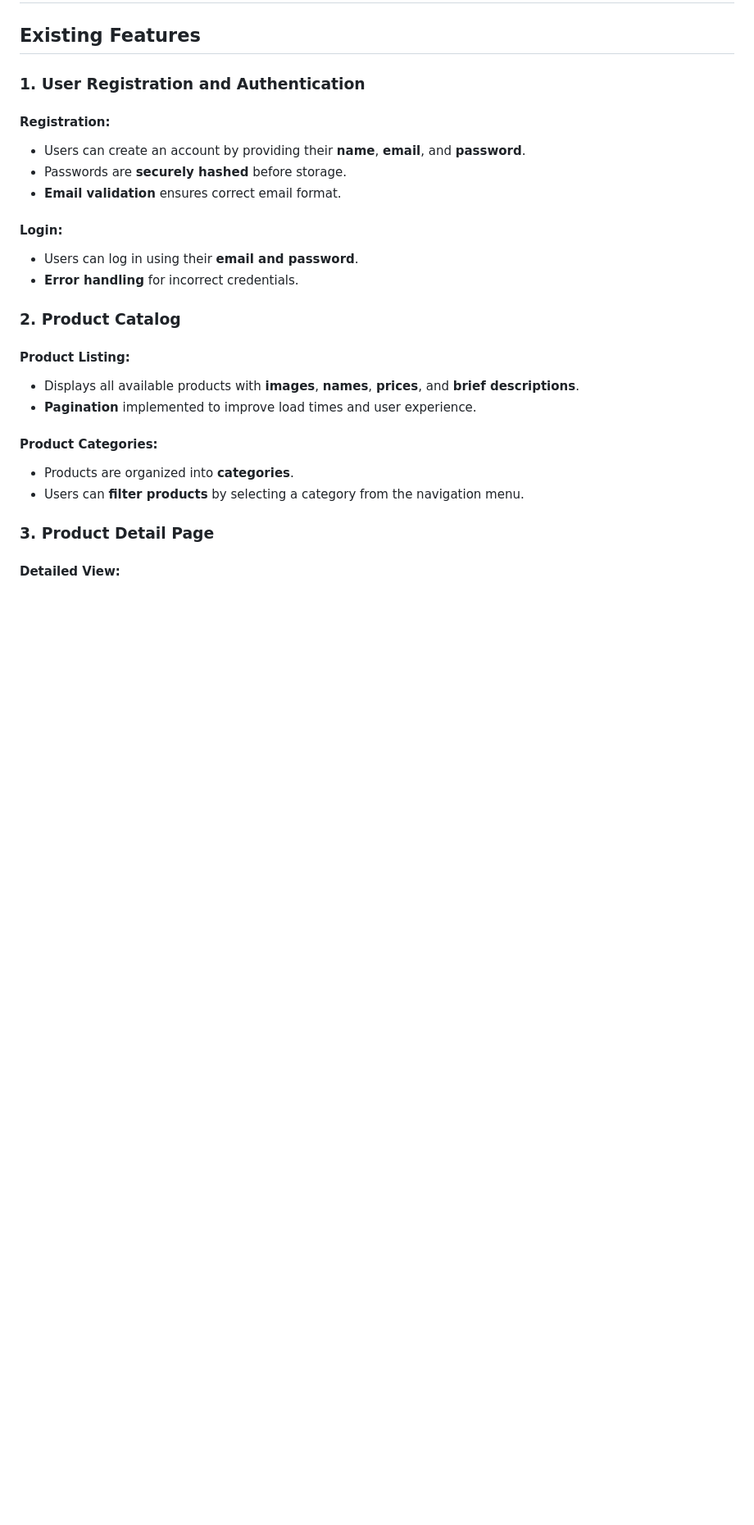
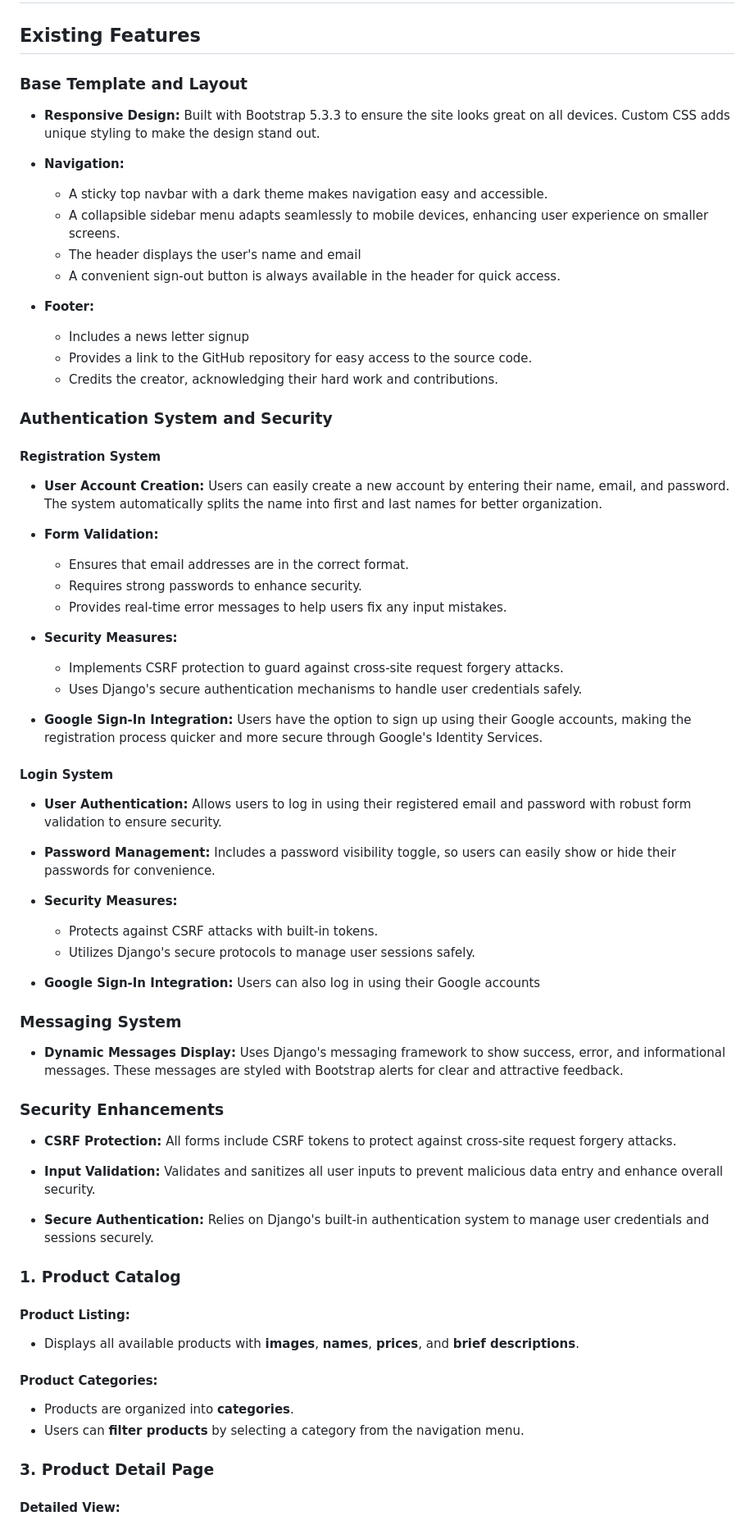
Before and after one commit to nathan-cool/E-commerce, a Markdown page: README.md, the part around the change printed below. Shown: that part at 82% size. GitHub-like rendering; blank space fills up the shorter version.

Commit message:
Update Features of readme

```diff
--- a/README.md
+++ b/README.md
@@ -197,22 +197,66 @@ This Agile approach enabled me to:
 
 ## Existing Features
 
-### 1. User Registration and Authentication
+### Base Template and Layout
 
-#### Registration:
-- Users can create an account by providing their **name**, **email**, and **password**.
-- Passwords are **securely hashed** before storage.
-- **Email validation** ensures correct email format.
+- **Responsive Design:** Built with Bootstrap 5.3.3 to ensure the site looks great on all devices. Custom CSS adds unique styling to make the design stand out.
 
-#### Login:
-- Users can log in using their **email and password**.
-- **Error handling** for incorrect credentials.
+- **Navigation:**
+  - A sticky top navbar with a dark theme makes navigation easy and accessible.
+  - A collapsible sidebar menu adapts seamlessly to mobile devices, enhancing user experience on smaller screens.
+  - The header displays the user's name and email
+  - A convenient sign-out button is always available in the header for quick access.
 
-### 2. Product Catalog
+- **Footer:**
+  - Includes a news letter signup
+  - Provides a link to the GitHub repository for easy access to the source code.
+  - Credits the creator, acknowledging their hard work and contributions.
+
+### Authentication System and Security
+
+#### Registration System
+
+- **User Account Creation:** Users can easily create a new account by entering their name, email, and password. The system automatically splits the name into first and last names for better organization.
+
+- **Form Validation:**
+  - Ensures that email addresses are in the correct format.
+  - Requires strong passwords to enhance security.
+  - Provides real-time error messages to help users fix any input mistakes.
+
+- **Security Measures:**
+  - Implements CSRF protection to guard against cross-site request forgery attacks.
+  - Uses Django's secure authentication mechanisms to handle user credentials safely.
+
+- **Google Sign-In Integration:** Users have the option to sign up using their Google accounts, making the registration process quicker and more secure through Google's Identity Services.
+
+#### Login System
+
+- **User Authentication:** Allows users to log in using their registered email and password with robust form validation to ensure security.
+
+- **Password Management:** Includes a password visibility toggle, so users can easily show or hide their passwords for convenience.
+
+- **Security Measures:**
+  - Protects against CSRF attacks with built-in tokens.
+  - Utilizes Django's secure protocols to manage user sessions safely.
+
+- **Google Sign-In Integration:** Users can also log in using their Google accounts
+
+### Messaging System
+
+- **Dynamic Messages Display:** Uses Django's messaging framework to show success, error, and informational messages. These messages are styled with Bootstrap alerts for clear and attractive feedback.
+
+### Security Enhancements
+
+- **CSRF Protection:** All forms include CSRF tokens to protect against cross-site request forgery attacks.
+
+- **Input Validation:** Validates and sanitizes all user inputs to prevent malicious data entry and enhance overall security.
+
+- **Secure Authentication:** Relies on Django's built-in authentication system to manage user credentials and sessions securely.
+
+### 1. Product Catalog
 
 #### Product Listing:
 - Displays all available products with **images**, **names**, **prices**, and **brief descriptions**.
-- **Pagination** implemented to improve load times and user experience.
 
 #### Product Categories:
 - Products are organized into **categories**.
```
Also changed, not shown: other parts of README.md (+3 -8 lines).
